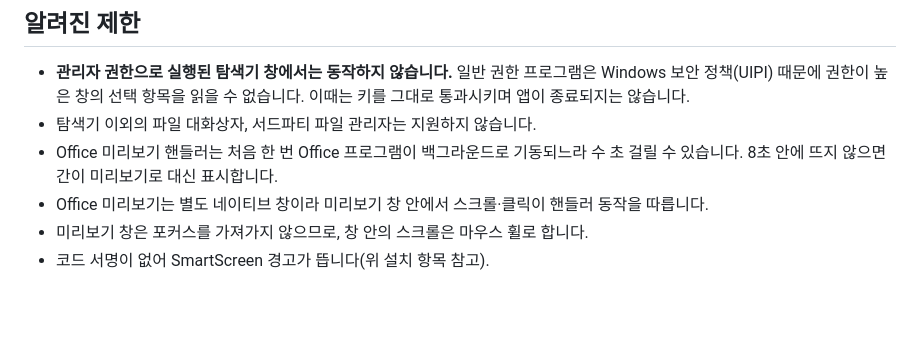
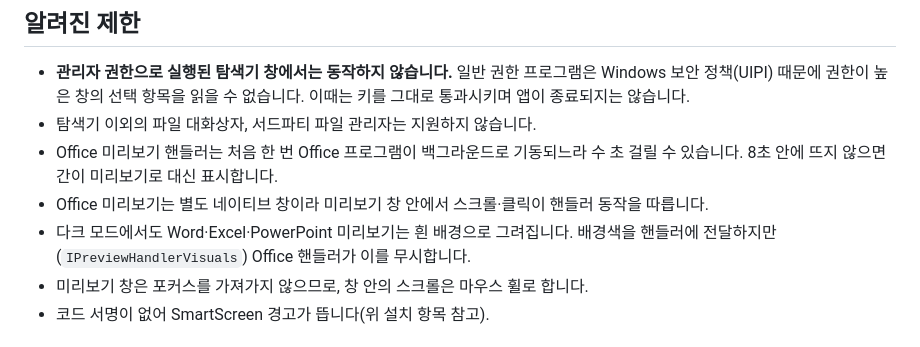
Before and after one commit to Kang-Jacob-GitLB/peekaboo, a Markdown page: README.md, the part around the change. GitHub-like rendering; blank space fills up the shorter version.

Commit message:
docs: Office 미리보기가 다크 배경을 무시하는 제한 기재
Co-Authored-By: Claude Opus 5.5 <noreply@anthropic.com>

```diff
--- a/README.md
+++ b/README.md
@@ -97,6 +97,7 @@ peekaboo-helper.exe (C# .NET 8) ── 키보드 훅 + 탐색기 선택 조회 (
 - 탐색기 이외의 파일 대화상자, 서드파티 파일 관리자는 지원하지 않습니다.
 - Office 미리보기 핸들러는 처음 한 번 Office 프로그램이 백그라운드로 기동되느라 수 초 걸릴 수 있습니다. 8초 안에 뜨지 않으면 간이 미리보기로 대신 표시합니다.
 - Office 미리보기는 별도 네이티브 창이라 미리보기 창 안에서 스크롤·클릭이 핸들러 동작을 따릅니다.
+- 다크 모드에서도 Word·Excel·PowerPoint 미리보기는 흰 배경으로 그려집니다. 배경색을 핸들러에 전달하지만(`IPreviewHandlerVisuals`) Office 핸들러가 이를 무시합니다.
 - 미리보기 창은 포커스를 가져가지 않으므로, 창 안의 스크롤은 마우스 휠로 합니다.
 - 코드 서명이 없어 SmartScreen 경고가 뜹니다(위 설치 항목 참고).
 
```
